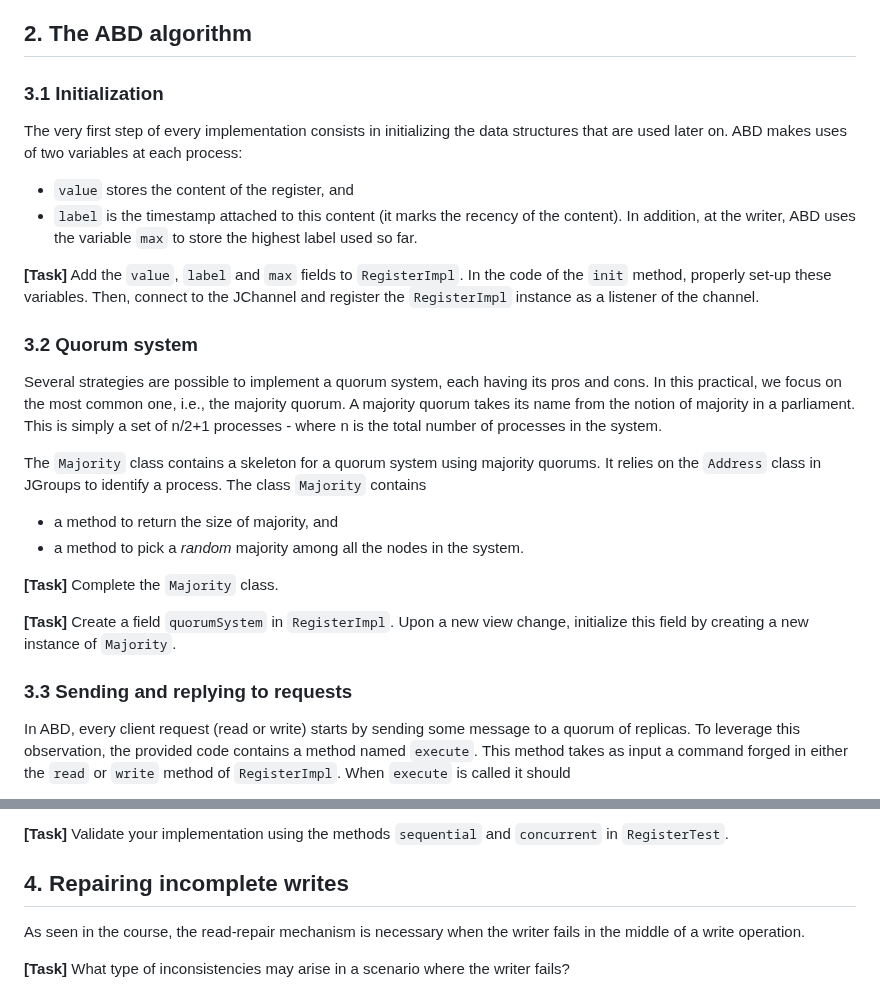
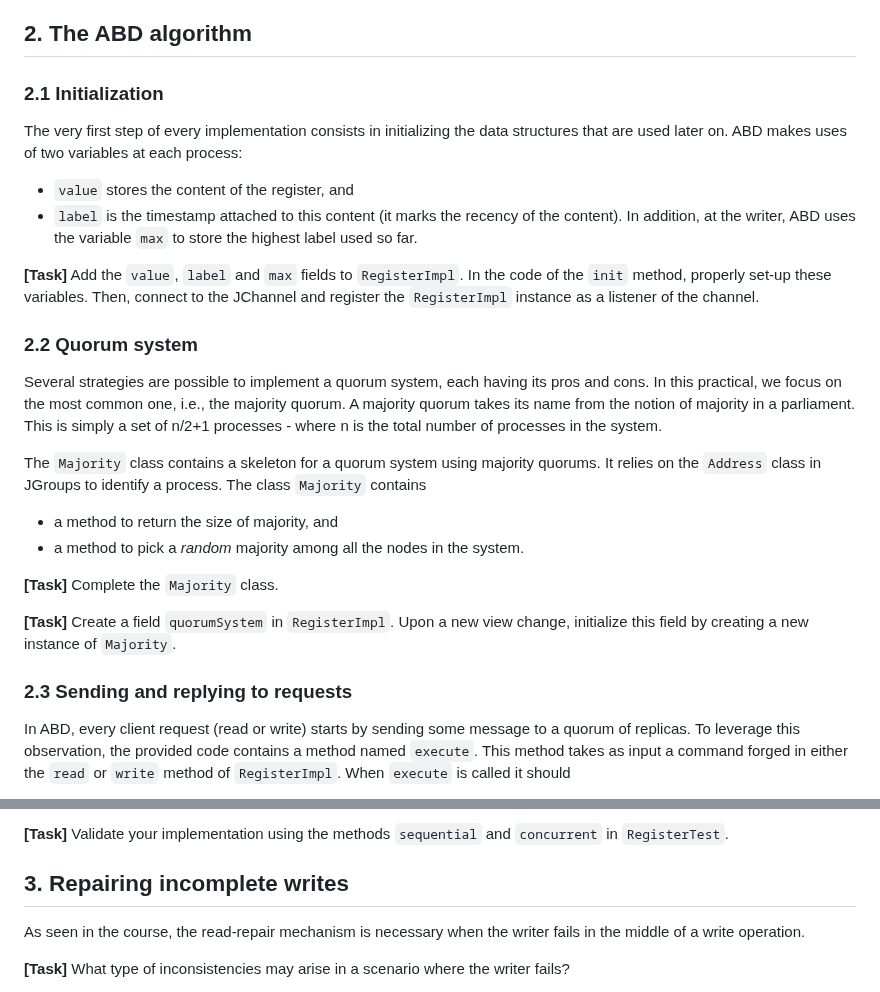
Before and after one commit to otrack/cloud-computing-infrastructures, a Markdown page: abd/README.md, 2 parts joined by grey strips. Rendered like a GitHub page.

```diff
--- a/abd/README.md
+++ b/abd/README.md
@@ -58,7 +58,7 @@ The logging mechanism is implemented in the parent class named `Worker`.
 
 ## 2. The ABD algorithm
 
-### 3.1 Initialization
+### 2.1 Initialization
 
 The very first step of every implementation consists in initializing the data structures that are used later on.
 ABD makes uses of two variables at each process:
@@ -70,7 +70,7 @@ In addition, at the writer, ABD uses the variable `max` to store the highest lab
 In the code of the `init` method, properly set-up these variables.
 Then, connect to the JChannel and register the `RegisterImpl` instance as a listener of the channel.
 
-### 3.2 Quorum system
+### 2.2 Quorum system
 
 Several strategies are possible to implement a quorum system, each having its pros and cons.
 In this practical, we focus on the most common one, i.e., the majority quorum.
@@ -88,7 +88,7 @@ The class `Majority` contains
 **[Task]** Create a field `quorumSystem` in `RegisterImpl`.
 Upon a new view change, initialize this field by creating a new instance of `Majority`.
 
-### 3.3 Sending and replying to requests
+### 2.3 Sending and replying to requests
 
 In ABD, every client request (read or write) starts by sending some message to a quorum of replicas.
 To leverage this observation, the provided code contains a method named `execute`.
@@ -118,7 +118,7 @@ For the moment, we do not implement the read-repair mechanism.
 
 **[Task]** Validate your implementation using the methods `sequential` and `concurrent` in `RegisterTest`.
 
-## 4. Repairing incomplete writes
+## 3. Repairing incomplete writes
 
 As seen in the course, the read-repair mechanism is necessary when the writer fails in the middle of a write operation.
 
```
